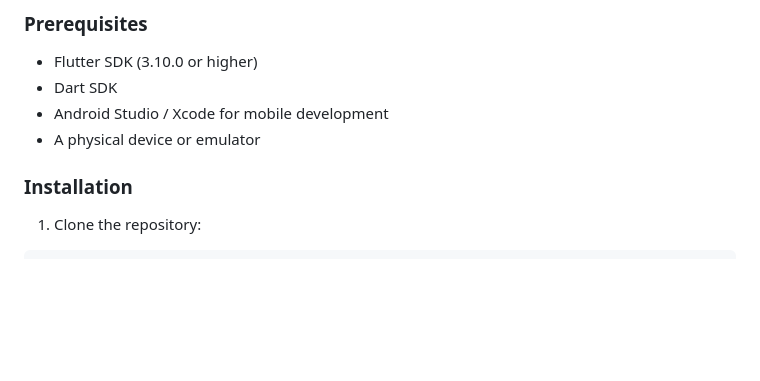
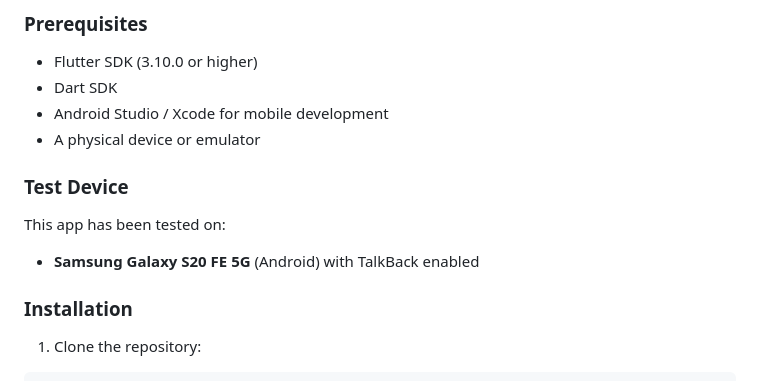
Before and after one commit to Chandler-Ma-1209/random-image-viewer, a Markdown page: README.md, the part around the change. Drawn GitHub-style; blank space fills up the shorter version.

Commit message:
chore: added test device info

```diff
--- a/README.md
+++ b/README.md
@@ -77,6 +77,12 @@ The app uses the following API endpoint:
 - Dart SDK
 - Android Studio / Xcode for mobile development
 - A physical device or emulator
+
+### Test Device
+
+This app has been tested on:
+
+- **Samsung Galaxy S20 FE 5G** (Android) with TalkBack enabled
 
 ### Installation
 
```
